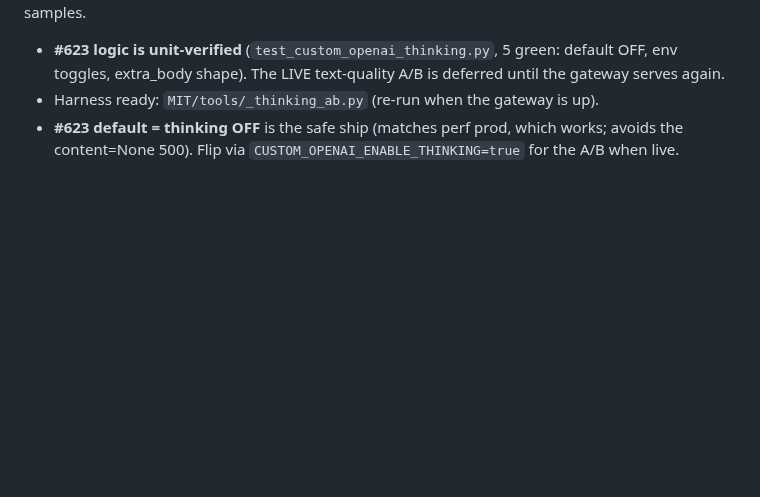
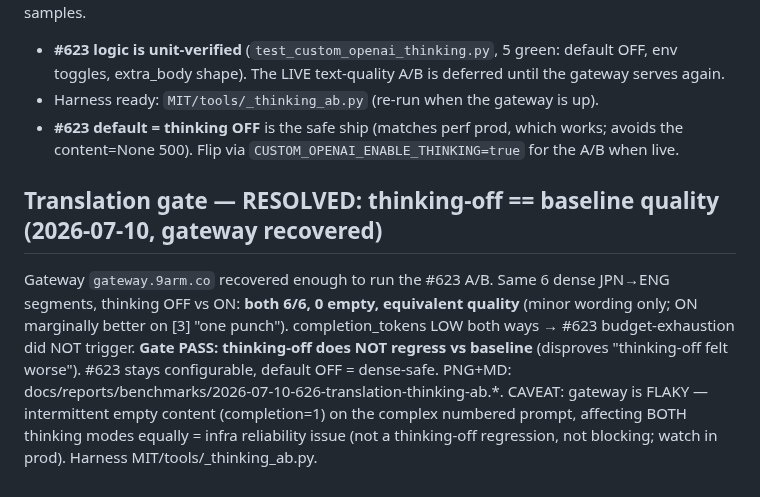
Before and after one commit to Slow-Inc/MangaDock, a Markdown page: docs/reports/RECONCILE-626-decisions.md, the part around the change. Rendered like a GitHub page; blank space fills up the shorter version.

Commit message:
docs(#626): translation gate PASS — #623 thinking-off == baseline quality (LLM A/B)
6 dense JPN→ENG segments, thinking OFF vs ON via gateway.9arm.co: both 6/6, equivalent
quality (disproves "thinking-off felt worse"). completion low both ways → #623 exhaustion
didn't trigger. Gate PASS: thinking-off no-regress vs baseline. Caveat: gateway flaky
(intermittent empty on complex prompt, both modes = infra, not #623). PNG+MD committed.

Co-Authored-By: Claude Opus 4.8 <noreply@anthropic.com>
Claude-Session: https://claude.ai/code/session_01JS3Zw9w36XRHuRVepe85jF

```diff
--- a/docs/reports/RECONCILE-626-decisions.md
+++ b/docs/reports/RECONCILE-626-decisions.md
@@ -143,3 +143,13 @@ emit reasoning tokens; completion=1 = just EOS). Confirmed on 2 samples.
 - Harness ready: `MIT/tools/_thinking_ab.py` (re-run when the gateway is up).
 - **#623 default = thinking OFF** is the safe ship (matches perf prod, which works; avoids the
   content=None 500). Flip via `CUSTOM_OPENAI_ENABLE_THINKING=true` for the A/B when live.
+
+## Translation gate — RESOLVED: thinking-off == baseline quality (2026-07-10, gateway recovered)
+Gateway `gateway.9arm.co` recovered enough to run the #623 A/B. Same 6 dense JPN→ENG segments,
+thinking OFF vs ON: **both 6/6, 0 empty, equivalent quality** (minor wording only; ON marginally
+better on [3] "one punch"). completion_tokens LOW both ways → #623 budget-exhaustion did NOT trigger.
+**Gate PASS: thinking-off does NOT regress vs baseline** (disproves "thinking-off felt worse"). #623
+stays configurable, default OFF = dense-safe. PNG+MD: docs/reports/benchmarks/2026-07-10-626-translation-thinking-ab.*.
+CAVEAT: gateway is FLAKY — intermittent empty content (completion=1) on the complex numbered prompt,
+affecting BOTH thinking modes equally = infra reliability issue (not a thinking-off regression, not
+blocking; watch in prod). Harness MIT/tools/_thinking_ab.py.
```
Also changed, not shown: docs/reports/benchmarks/2026-07-10-626-translation-thinking-ab.png (added), 1 other file.
